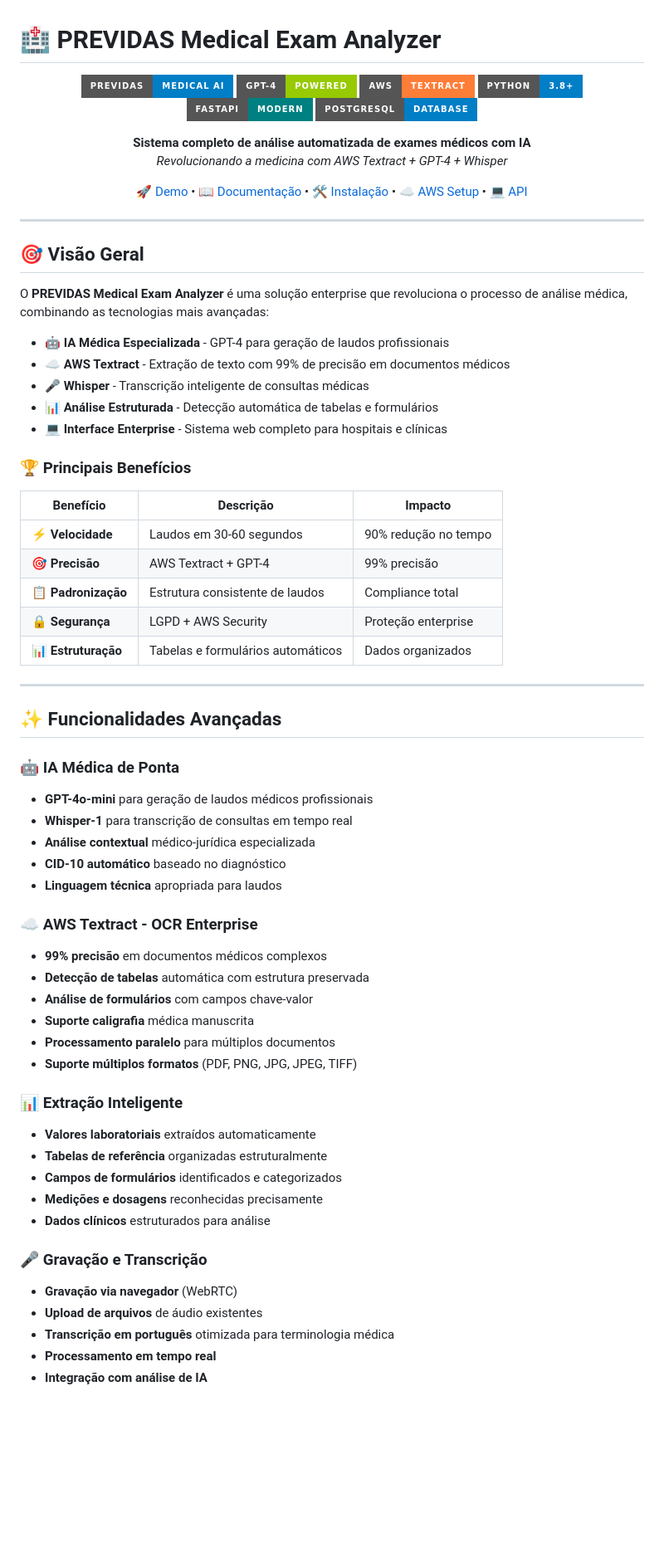
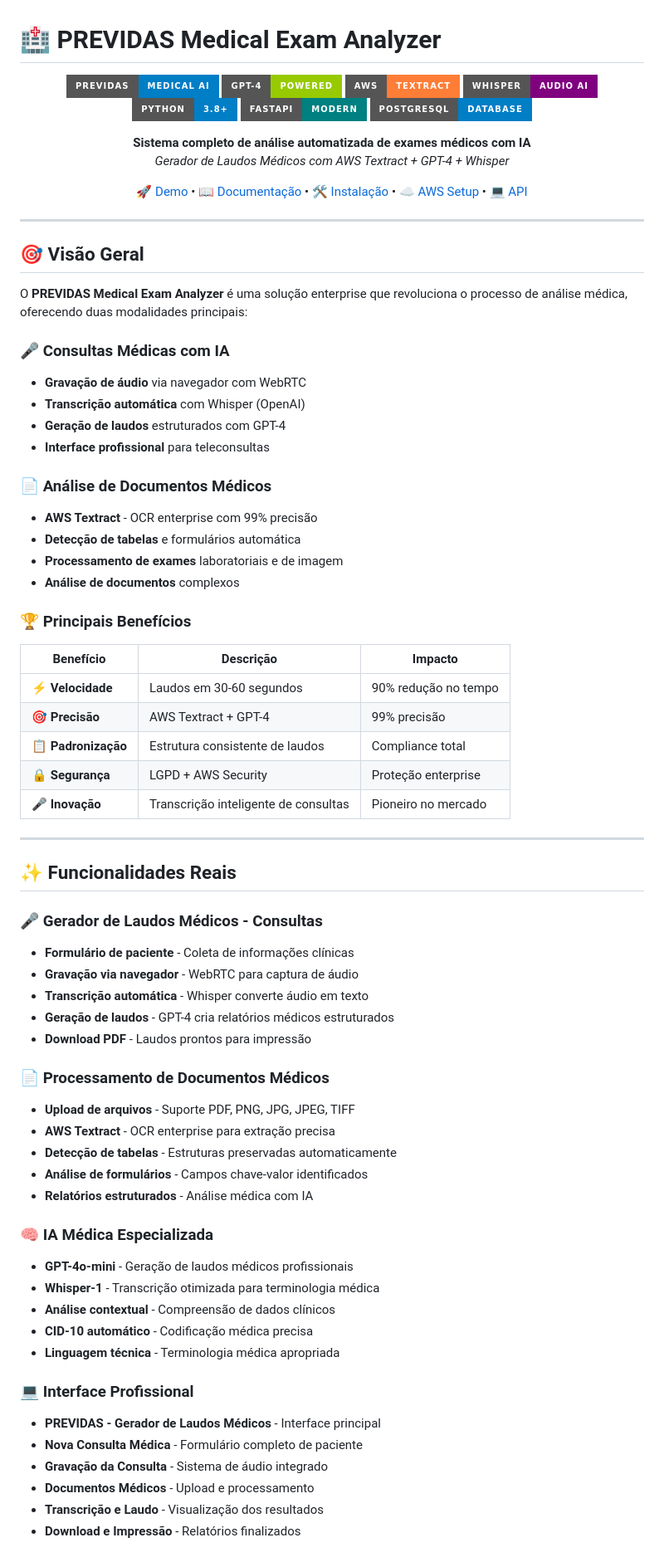
Before and after one commit to RaquelFonsec/medical-exam-analyzer, a Markdown page: README.md, the part around the change printed below. Shown: that part at 83% size. GitHub-like rendering; badges without logos; blank space fills up the shorter version.

```diff
--- a/README.md
+++ b/README.md
@@ -5,12 +5,13 @@
 ![PREVIDAS Logo](https://img.shields.io/badge/PREVIDAS-Medical%20AI-blue?style=for-the-badge&logo=medical-cross)
 ![GPT-4](https://img.shields.io/badge/GPT--4-Powered-green?style=for-the-badge&logo=openai)
 ![AWS Textract](https://img.shields.io/badge/AWS-Textract-orange?style=for-the-badge&logo=amazon-aws)
+![Whisper](https://img.shields.io/badge/Whisper-Audio%20AI-purple?style=for-the-badge&logo=openai)
 ![Python](https://img.shields.io/badge/Python-3.8+-blue?style=for-the-badge&logo=python)
 ![FastAPI](https://img.shields.io/badge/FastAPI-modern-teal?style=for-the-badge&logo=fastapi)
 ![PostgreSQL](https://img.shields.io/badge/PostgreSQL-database-blue?style=for-the-badge&logo=postgresql)
 
 **Sistema completo de análise automatizada de exames médicos com IA**
-*Revolucionando a medicina com AWS Textract + GPT-4 + Whisper*
+*Gerador de Laudos Médicos com AWS Textract + GPT-4 + Whisper*
 
 [🚀 Demo](#demonstração) • [📖 Documentação](#documentação) • [🛠️ Instalação](#instalação) • [☁️ AWS Setup](#configuração-aws) • [💻 API](#api)
 
@@ -20,13 +21,19 @@
 
 ## 🎯 **Visão Geral**
 
-O **PREVIDAS Medical Exam Analyzer** é uma solução enterprise que revoluciona o processo de análise médica, combinando as tecnologias mais avançadas:
+O **PREVIDAS Medical Exam Analyzer** é uma solução enterprise que revoluciona o processo de análise médica, oferecendo duas modalidades principais:
 
-- **🤖 IA Médica Especializada** - GPT-4 para geração de laudos profissionais
-- **☁️ AWS Textract** - Extração de texto com 99% de precisão em documentos médicos
-- **🎤 Whisper** - Transcrição inteligente de consultas médicas
-- **📊 Análise Estruturada** - Detecção automática de tabelas e formulários
-- **💻 Interface Enterprise** - Sistema web completo para hospitais e clínicas
+### **🎤 Consultas Médicas com IA**
+- **Gravação de áudio** via navegador com WebRTC
+- **Transcrição automática** com Whisper (OpenAI)
+- **Geração de laudos** estruturados com GPT-4
+- **Interface profissional** para teleconsultas
+
+### **📄 Análise de Documentos Médicos**
+- **AWS Textract** - OCR enterprise com 99% precisão
+- **Detecção de tabelas** e formulários automática
+- **Processamento de exames** laboratoriais e de imagem
+- **Análise de documentos** complexos
 
 ### 🏆 **Principais Benefícios**
 
@@ -36,38 +43,38 @@ O **PREVIDAS Medical Exam Analyzer** é uma solução enterprise que revoluciona
 | **🎯 Precisão** | AWS Textract + GPT-4 | 99% precisão |
 | **📋 Padronização** | Estrutura consistente de laudos | Compliance total |
 | **🔒 Segurança** | LGPD + AWS Security | Proteção enterprise |
-| **📊 Estruturação** | Tabelas e formulários automáticos | Dados organizados |
+| **🎤 Inovação** | Transcrição inteligente de consultas | Pioneiro no mercado |
 
 ---
 
-## ✨ **Funcionalidades Avançadas**
+## ✨ **Funcionalidades Reais**
 
-### 🤖 **IA Médica de Ponta**
-- **GPT-4o-mini** para geração de laudos médicos profissionais
-- **Whisper-1** para transcrição de consultas em tempo real
-- **Análise contextual** médico-jurídica especializada
-- **CID-10 automático** baseado no diagnóstico
-- **Linguagem técnica** apropriada para laudos
+### 🎤 **Gerador de Laudos Médicos - Consultas**
+- **Formulário de paciente** - Coleta de informações clínicas
+- **Gravação via navegador** - WebRTC para captura de áudio
+- **Transcrição automática** - Whisper converte áudio em texto
+- **Geração de laudos** - GPT-4 cria relatórios médicos estruturados
+- **Download PDF** - Laudos prontos para impressão
 
-### ☁️ **AWS Textract - OCR Enterprise**
-- **99% precisão** em documentos médicos complexos
-- **Detecção de tabelas** automática com estrutura preservada
-- **Análise de formulários** com campos chave-valor
-- **Suporte caligrafia** médica manuscrita
-- **Processamento paralelo** para múltiplos documentos
-- **Suporte múltiplos formatos** (PDF, PNG, JPG, JPEG, TIFF)
+### 📄 **Processamento de Documentos Médicos**
+- **Upload de arquivos** - Suporte PDF, PNG, JPG, JPEG, TIFF
+- **AWS Textract** - OCR enterprise para extração precisa
+- **Detecção de tabelas** - Estruturas preservadas automaticamente
+- **Análise de formulários** - Campos chave-valor identificados
+- **Relatórios estruturados** - Análise médica com IA
 
-### 📊 **Extração Inteligente**
-- **Valores laboratoriais** extraídos automaticamente
-- **Tabelas de referência** organizadas estruturalmente
-- **Campos de formulários** identificados e categorizados
-- **Medições e dosagens** reconhecidas precisamente
-- **Dados clínicos** estruturados para análise
+### 🧠 **IA Médica Especializada**
+- **GPT-4o-mini** - Geração de laudos médicos profissionais
+- **Whisper-1** - Transcrição otimizada para terminologia médica
+- **Análise contextual** - Compreensão de dados clínicos
+- **CID-10 automático** - Codificação médica precisa
+- **Linguagem técnica** - Terminologia médica apropriada
 
-### 🎤 **Gravação e Transcrição**
-- **Gravação via navegador** (WebRTC)
-- **Upload de arquivos** de áudio existentes
-- **Transcrição em português** otimizada para terminologia médica
-- **Processamento em tempo real**
-- **Integração com análise de IA**
+### 💻 **Interface Profissional**
+- **PREVIDAS - Gerador de Laudos Médicos** - Interface principal
+- **Nova Consulta Médica** - Formulário completo de paciente
+- **Gravação da Consulta** - Sistema de áudio integrado
+- **Documentos Médicos** - Upload e processamento
+- **Transcrição e Laudo** - Visualização dos resultados
+- **Download e Impressão** - Relatórios finalizados
 
```
Also changed, not shown: other parts of README.md (+276 -303 lines).
